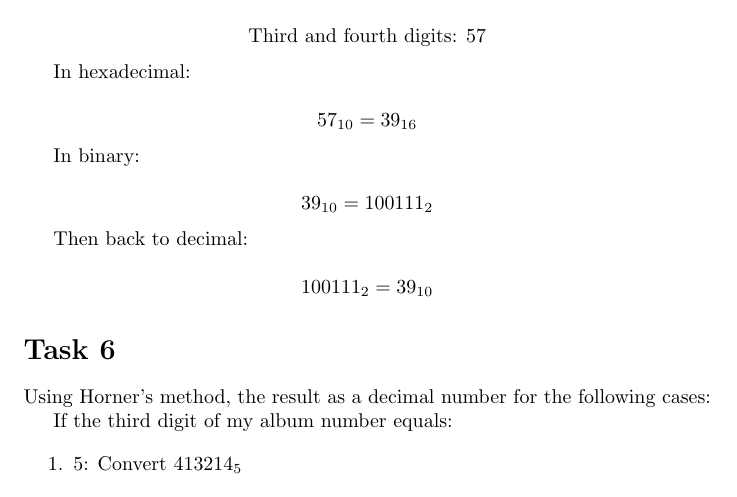
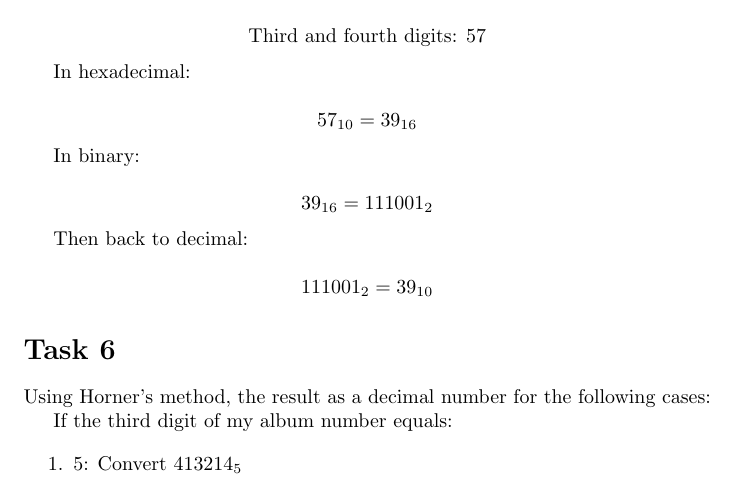
Before and after one commit to IngVarrdion/LaTex-Excel, a LaTeX document (main.tex): part of page 2 of 2, cut so that both start at the same text. Compiled offline with pdfLaTeX.

Commit message:
Update main.tex

```diff
--- a/main.tex
+++ b/main.tex
@@ -87,13 +87,13 @@ In hexadecimal:
 In binary:
 
 \[
-39_{10} = 100111_2
+39_{16} = 111001_2
 \]
 
 Then back to decimal:
 
 \[
-100111_2 = 39_{10}
+111001_2 = 39_{10}
 \]
 
 \section*{Task 6}
```
